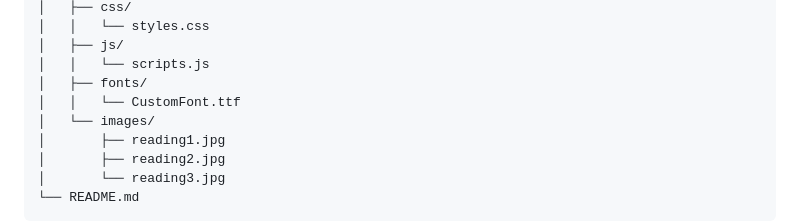
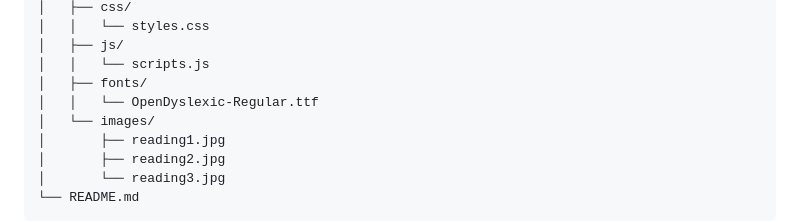
Before and after one commit to Torekas/Dyslectic_application, a Markdown page: README.md, the part around the change. GitHub-like rendering.

```diff
--- a/README.md
+++ b/README.md
@@ -130,7 +130,7 @@ dyslexia-friendly-reader/
 │   ├── js/
 │   │   └── scripts.js
 │   ├── fonts/
-│   │   └── CustomFont.ttf
+│   │   └── OpenDyslexic-Regular.ttf
 │   └── images/
 │       ├── reading1.jpg
 │       ├── reading2.jpg
```
